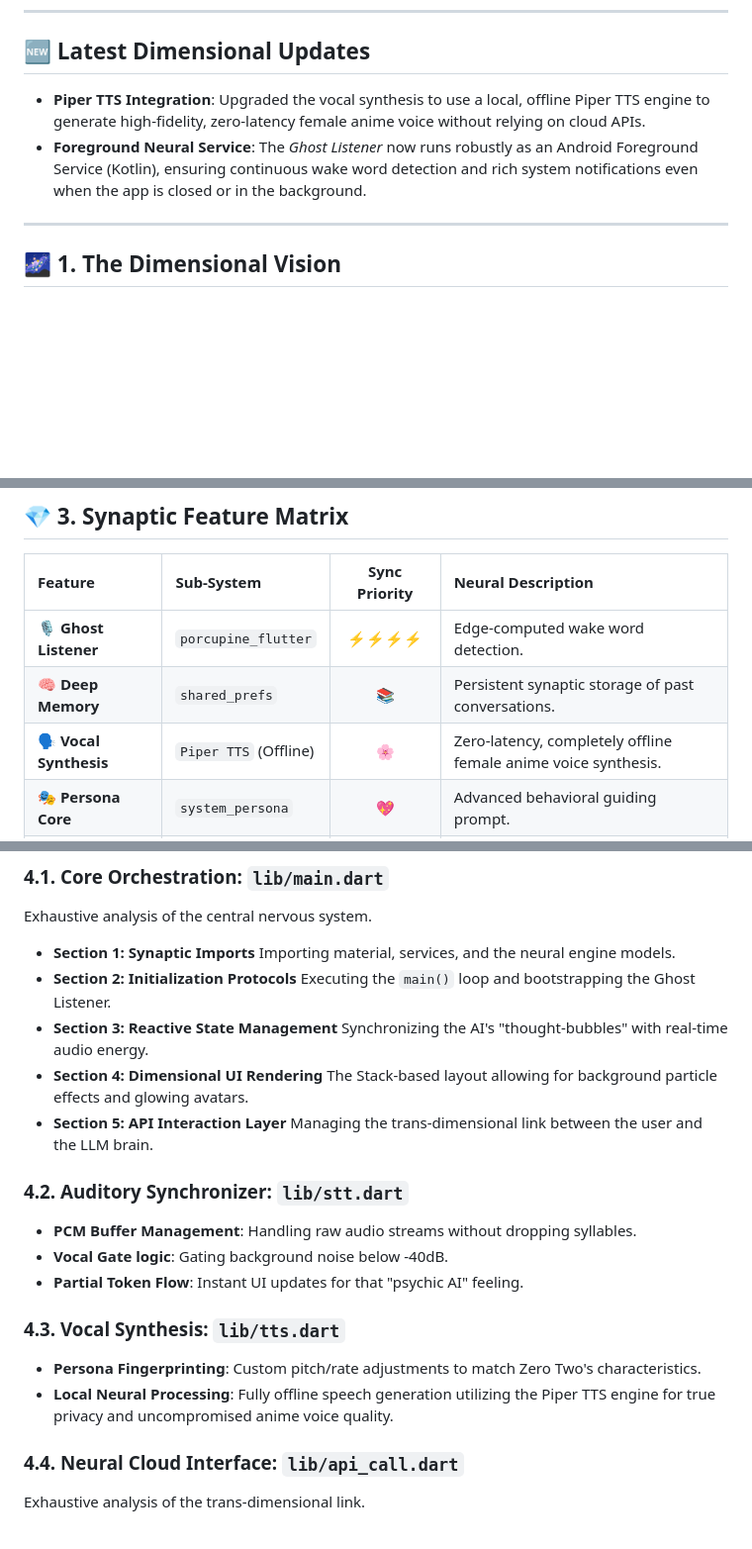
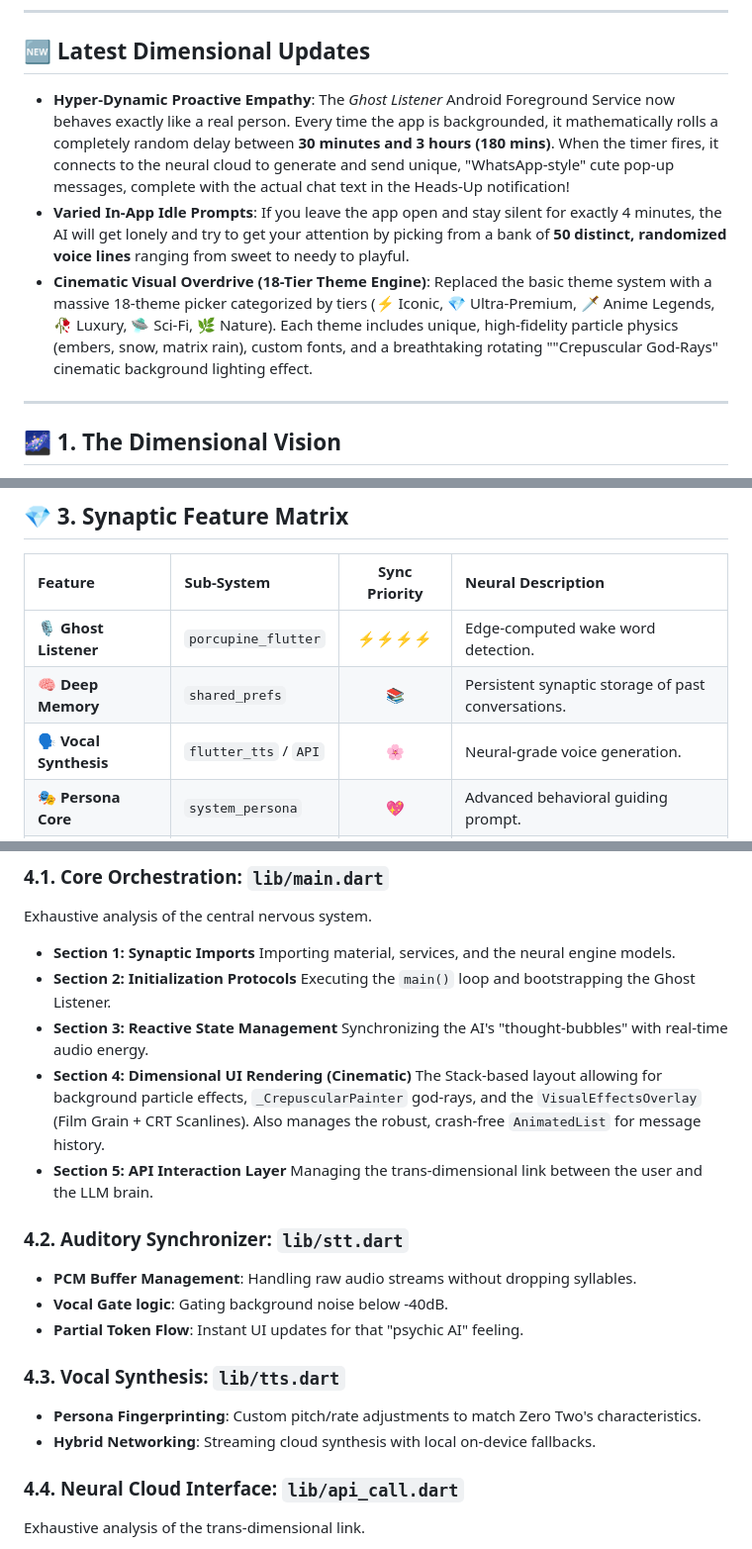
Before and after one commit to Sujit-O2/O2_Anime_Waifu-Mobile-App, a Markdown page: README.md, 3 parts joined by grey strips. Shown at 99% size. Drawn GitHub-style; blank space fills up the shorter version.

Commit message:
docs: update README with new Hyper-Dynamic Proactive Empathy, Varied In-App Idle Prompts, and Cinematic Visual Overdrive features, and revise Vocal Synthesis details.

```diff
--- a/README.md
+++ b/README.md
@@ -27,8 +27,9 @@
 </div>
 
 ## 🆕 Latest Dimensional Updates
-- **Piper TTS Integration**: Upgraded the vocal synthesis to use a local, offline Piper TTS engine to generate high-fidelity, zero-latency female anime voice without relying on cloud APIs.
-- **Foreground Neural Service**: The *Ghost Listener* now runs robustly as an Android Foreground Service (Kotlin), ensuring continuous wake word detection and rich system notifications even when the app is closed or in the background.
+- **Hyper-Dynamic Proactive Empathy**: The *Ghost Listener* Android Foreground Service now behaves exactly like a real person. Every time the app is backgrounded, it mathematically rolls a completely random delay between **30 minutes and 3 hours (180 mins)**. When the timer fires, it connects to the neural cloud to generate and send unique, "WhatsApp-style" cute pop-up messages, complete with the actual chat text in the Heads-Up notification!
+- **Varied In-App Idle Prompts**: If you leave the app open and stay silent for exactly 4 minutes, the AI will get lonely and try to get your attention by picking from a bank of **50 distinct, randomized voice lines** ranging from sweet to needy to playful.
+- **Cinematic Visual Overdrive (18-Tier Theme Engine)**: Replaced the basic theme system with a massive 18-theme picker categorized by tiers (⚡ Iconic, 💎 Ultra-Premium, 🗡️ Anime Legends, 🥀 Luxury, 🛸 Sci-Fi, 🌿 Nature). Each theme includes unique, high-fidelity particle physics (embers, snow, matrix rain), custom fonts, and a breathtaking rotating ""Crepuscular God-Rays" cinematic background lighting effect.
 
 ---
 
@@ -84,7 +85,7 @@ graph TD
 | :--- | :--- | :---: | :--- |
 | **🎙️ Ghost Listener** | `porcupine_flutter` | ⚡⚡⚡⚡ | Edge-computed wake word detection. |
 | **🧠 Deep Memory** | `shared_prefs` | 📚 | Persistent synaptic storage of past conversations. |
-| **🗣️ Vocal Synthesis** | `Piper TTS` (Offline) | 🌸 | Zero-latency, completely offline female anime voice synthesis. |
+| **🗣️ Vocal Synthesis** | `flutter_tts` / `API` | 🌸 | Neural-grade voice generation. |
 | **🎭 Persona Core** | `system_persona` | 💖 | Advanced behavioral guiding prompt. |
 | **📧 Command Nexus** | `mail_jet_api` | 📨 | Voice-to-action layer for real-world tasks. |
 
@@ -100,8 +101,8 @@ Exhaustive analysis of the central nervous system.
   Executing the `main()` loop and bootstrapping the Ghost Listener.
 - **Section 3: Reactive State Management**
   Synchronizing the AI's "thought-bubbles" with real-time audio energy.
-- **Section 4: Dimensional UI Rendering**
-  The Stack-based layout allowing for background particle effects and glowing avatars.
+- **Section 4: Dimensional UI Rendering (Cinematic)**
+  The Stack-based layout allowing for background particle effects, `_CrepuscularPainter` god-rays, and the `VisualEffectsOverlay` (Film Grain + CRT Scanlines). Also manages the robust, crash-free `AnimatedList` for message history.
 - **Section 5: API Interaction Layer**
   Managing the trans-dimensional link between the user and the LLM brain.
 
@@ -112,7 +113,7 @@ Exhaustive analysis of the central nervous system.
 
 ### 4.3. Vocal Synthesis: `lib/tts.dart`
 - **Persona Fingerprinting**: Custom pitch/rate adjustments to match Zero Two's characteristics.
-- **Local Neural Processing**: Fully offline speech generation utilizing the Piper TTS engine for true privacy and uncompromised anime voice quality.
+- **Hybrid Networking**: Streaming cloud synthesis with local on-device fallbacks.
 
 ### 4.4. Neural Cloud Interface: `lib/api_call.dart`
 Exhaustive analysis of the trans-dimensional link.
```
Also changed, not shown: other parts of README.md (+1 -1 lines).
